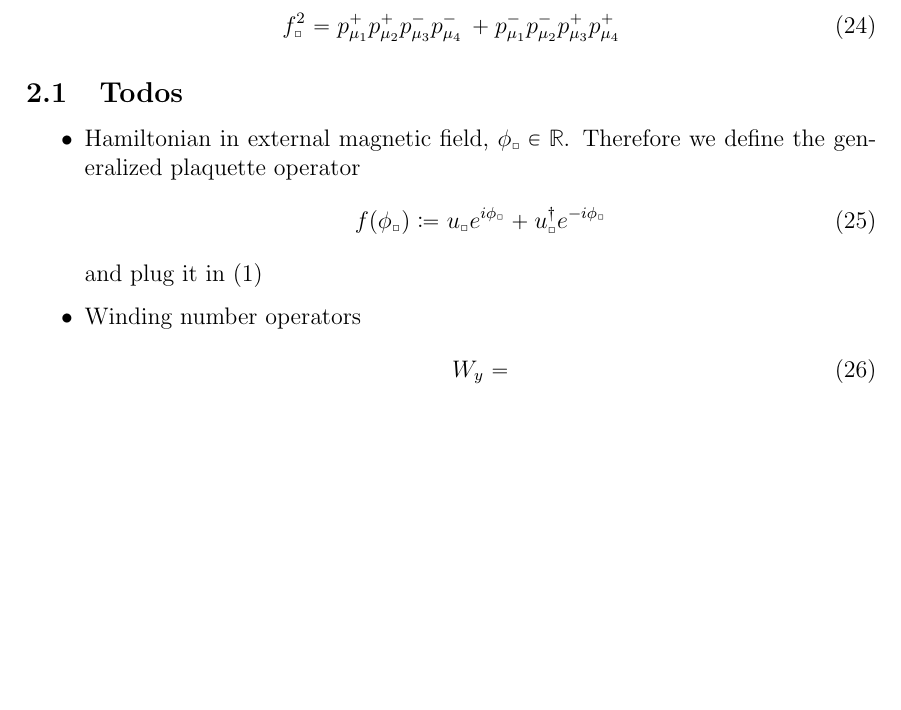
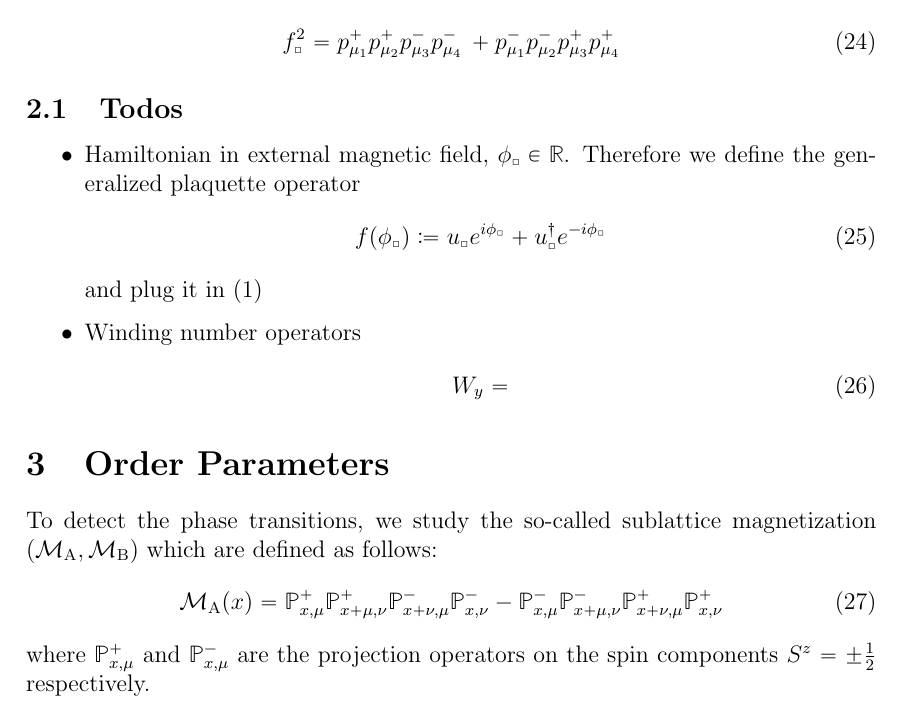
Before and after one commit to Philipp137/SquareIce, a LaTeX document (notes/notes.tex): part of page 4 of 4, cut so that both start at the same text, the shorter picture padded with empty space. Compiled offline with pdfLaTeX.

Commit message:
Added defintions of magnetization operator

```diff
--- a/notes/notes.tex
+++ b/notes/notes.tex
@@ -18,6 +18,9 @@
 \renewcommand{\H}{\ensuremath{\mathcal{H}}}
 \newcommand{\ket}[1]{\ensuremath{\left|#1\right\rangle}}
 \newcommand{\bra}[1]{\ensuremath{\left\langle#1\right|}}
+\newcommand{\M}[1]{\ensuremath{\mathcal{M}_{\rm #1}}}
+\newcommand{\Pp}[1]{\ensuremath{\mathbb{P}^{+}_{#1}}}
+\newcommand{\Pm}[1]{\ensuremath{\mathbb{P}^{-}_{#1}}}
 \begin{document}
 \noindent \Large {\textbf{Tensor Study of Quantum Link Model}}
 \normalsize
@@ -282,6 +285,16 @@ I have:
     \end{align}
 \end{itemize}
 
+\section{Order Parameters}
+ To detect the phase transitions, we study the so-called sublattice
+ magnetization $( \M{A}, \M{B})$ which are defined as follows:
+ \begin{align}
+	 \M{A}(x) &= \Pp{x,\mu} \Pp{x+\mu,\nu} \Pm{x+\nu,\mu} \Pm{x,\nu} -
+          \Pm{x,\mu} \Pm{x+\mu,\nu} \Pp{x+\nu,\mu} \Pp{x,\nu}
+ \end{align}
+ where $\Pp{x,\mu}$ and $\Pm{x,\mu}$ are the projection operators
+ on the spin components $S^z = \pm \frac{1}{2}$ respectively.
+
 
 %\end{thebibliography}
 
```
